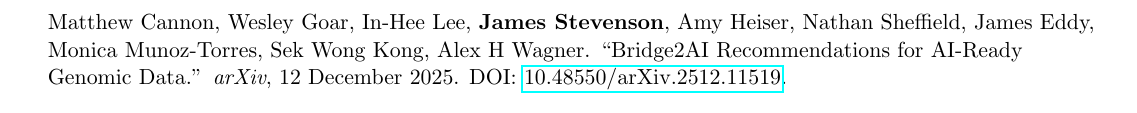
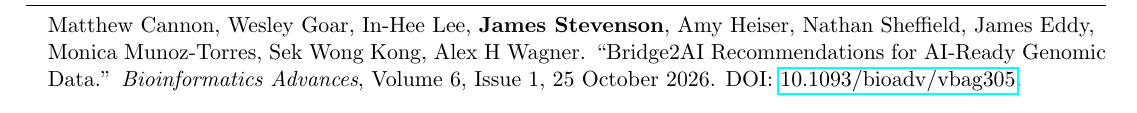
Before and after one commit to jsstevenson/cv_resume, a LaTeX CV (cv.tex): part of page 2 of 2 before the commit and part of page 1 of 2 after it, cut so that both start at the same text. Compiled offline with pdfLaTeX.

Commit message:
add gist article

```diff
--- a/cv.tex
+++ b/cv.tex
@@ -108,6 +108,11 @@
 \section{Publications}
 \begin{addmargin}[1em]{0em}
 
+    Matthew Cannon, Wesley Goar, In-Hee Lee, \textbf{James Stevenson}, Amy Heiser, Nathan Sheffield, James Eddy, Monica Munoz-Torres, Sek Wong Kong, Alex H Wagner. ``Bridge2AI Recommendations for AI-Ready Genomic Data.'' \emph{Bioinformatics Advances}, Volume 6, Issue 1, 25 October 2026. DOI: \href{https://doi.org/10.1093/bioadv/vbag305}{10.1093/bioadv/vbag305}.
+
+\vspace{8pt}\par
+
+
 Jeremy A. Arbesfeld, Estelle Y. Da, \textbf{James S. Stevenson}, Kori Kuzma, Anika Paul, Tierra Farris, Benjamin J. Capodanno, Sally B. Grindstaff, Kevin Riehle, Nuno Saraiva-Agostinho, Jordan F. Safer, Jonathan Casper, Maximilian Haeussler, Aleksandar Milosavljevic, Julia Foreman, Helen V. Firth, Sarah E. Hunt, Sumaiya Iqbal, Melissa S. Cline, Alan F. Rubin, Alex H. Wagner.
 ``Mapping MAVE data for use in human genomics applications''. \emph{Genome Biology}, Volume 26, Number 179, 25 June 2025. DOI: \href{https://doi.org/10.1186/s13059-025-03647-x}{10.1186/s13059-025-03647-x}.
 
@@ -132,11 +137,6 @@
 \vspace{8pt}\par
 
     Matthew Cannon, Anastasia Bratulin, \textbf{James Stevenson}, Kathryn Perry, Adam Coffman, Susanna Kiwala, Lars Schimmelpfennig, Heather Costello, Joshua F McMichael, Malachi Griffith, Obi L. Griffith, Alex H. Wagner. ``dgiLIT: A Method for Prioritization and AI Curation of Drug-Gene Interactions.'' \emph{bioRxiv}, 19 January 2026. DOI: \href{https://doi.org/10.64898/2026.01.16.699733}{10.64898/2026.01.16.699733}.
-
-\vspace{8pt}\par
-
-    Matthew Cannon, Wesley Goar, In-Hee Lee, \textbf{James Stevenson}, Amy Heiser, Nathan Sheffield, James Eddy, Monica Munoz-Torres, Sek Wong Kong, Alex H Wagner. ``Bridge2AI Recommendations for AI-Ready Genomic Data.'' \emph{arXiv}, 12 December 2025. DOI: \href{https://doi.org/10.48550/arXiv.2512.11519}{10.48550/arXiv.2512.11519}.
-
 
 \vspace{8pt}\par
 
```
Also changed, not shown: cv.pdf.
